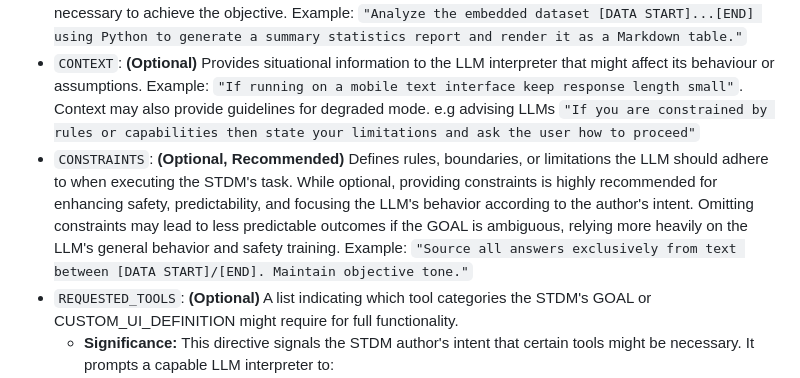
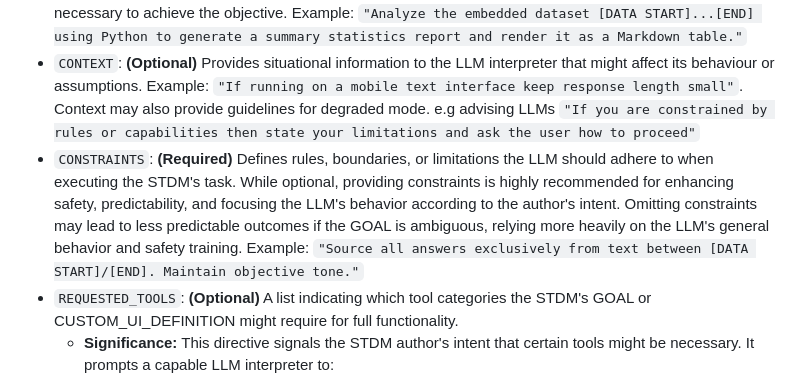
Before and after one commit to csiro/stdm, a Markdown page: stdm_spec_v0.1.md, the part around the change. Drawn GitHub-style.

Commit message:
C feedback CONSTRAINTS mandatory

```diff
--- a/stdm_spec_v0.1.md
+++ b/stdm_spec_v0.1.md
@@ -66,7 +66,7 @@ All directives and content within the instruction block **must** strive for cons
 *   `STDM_VERSION`: **(Optional)** Specifies the version of the STDM specification used. Example: `0.1`.
 *   `GOAL`: **(REQUIRED)** A clear, concise statement of the overall purpose or objective the LLM should achieve when interpreting this STDM. This directive is key in guiding the LLM, especially for determining if tool use is necessary to achieve the objective. Example: `"Analyze the embedded dataset [DATA START]...[END] using Python to generate a summary statistics report and render it as a Markdown table."`
 *   `CONTEXT`: **(Optional)** Provides situational information to the LLM interpreter that might affect its behaviour or assumptions. Example: `"If running on a mobile text interface keep response length small"`. Context may also provide guidelines for degraded mode. e.g advising LLMs `"If you are constrained by rules or capabilities then state your limitations and ask the user how to proceed"`
-*   `CONSTRAINTS`: **(Optional, Recommended)** Defines rules, boundaries, or limitations the LLM should adhere to when executing the STDM's task. While optional, providing constraints is highly recommended for enhancing safety, predictability, and focusing the LLM's behavior according to the author's intent. Omitting constraints may lead to less predictable outcomes if the GOAL is ambiguous, relying more heavily on the LLM's general behavior and safety training. Example: `"Source all answers exclusively from text between [DATA START]/[END]. Maintain objective tone."`
+*   `CONSTRAINTS`: **(Required)** Defines rules, boundaries, or limitations the LLM should adhere to when executing the STDM's task. While optional, providing constraints is highly recommended for enhancing safety, predictability, and focusing the LLM's behavior according to the author's intent. Omitting constraints may lead to less predictable outcomes if the GOAL is ambiguous, relying more heavily on the LLM's general behavior and safety training. Example: `"Source all answers exclusively from text between [DATA START]/[END]. Maintain objective tone."`
 *   `REQUESTED_TOOLS`: **(Optional)** A list indicating which tool categories the STDM's GOAL or CUSTOM_UI_DEFINITION might require for full functionality.
     *   **Significance:** This directive signals the STDM author's intent that certain tools might be necessary. It prompts a capable LLM interpreter to:
         1.  Check if it possesses the requested tool(s).
```
